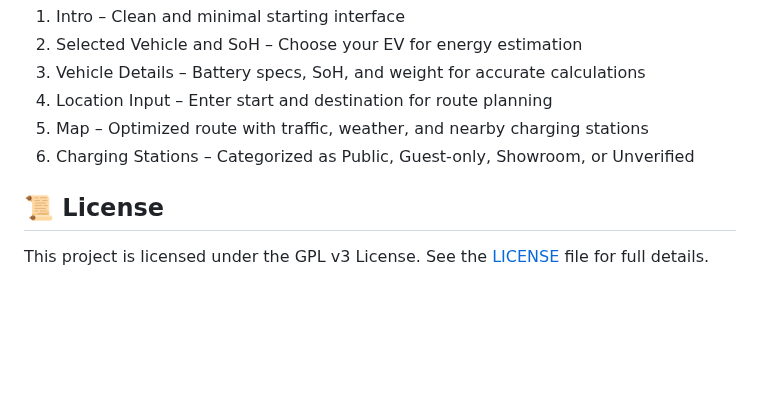
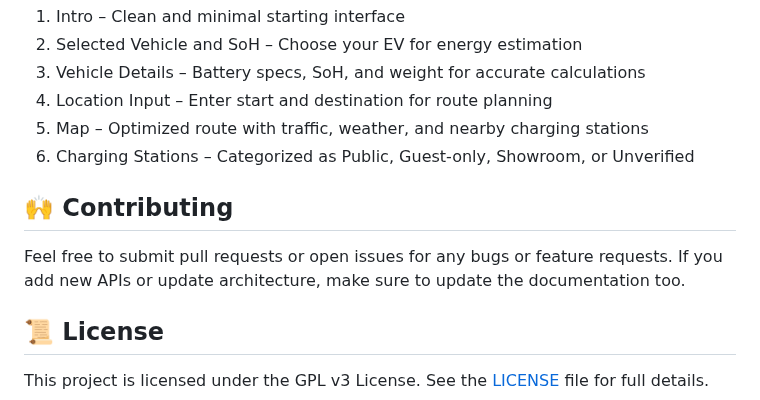
Before and after one commit to Syvoltorg/EV-Battery-Estimation-System, a Markdown page: README.md, the part around the change. Drawn GitHub-style; blank space fills up the shorter version.

```diff
--- a/README.md
+++ b/README.md
@@ -139,6 +139,9 @@ Preview of the EV Battery Estimation System (BMS Extension) side panel:
 5. Map – Optimized route with traffic, weather, and nearby charging stations
 6. Charging Stations – Categorized as Public, Guest-only, Showroom, or Unverified
 
+## 🙌 Contributing
+Feel free to submit pull requests or open issues for any bugs or feature requests. If you add new APIs or update architecture, make sure to update the documentation too.
+
 ## 📜 License
 
 This project is licensed under the GPL v3 License.
```
